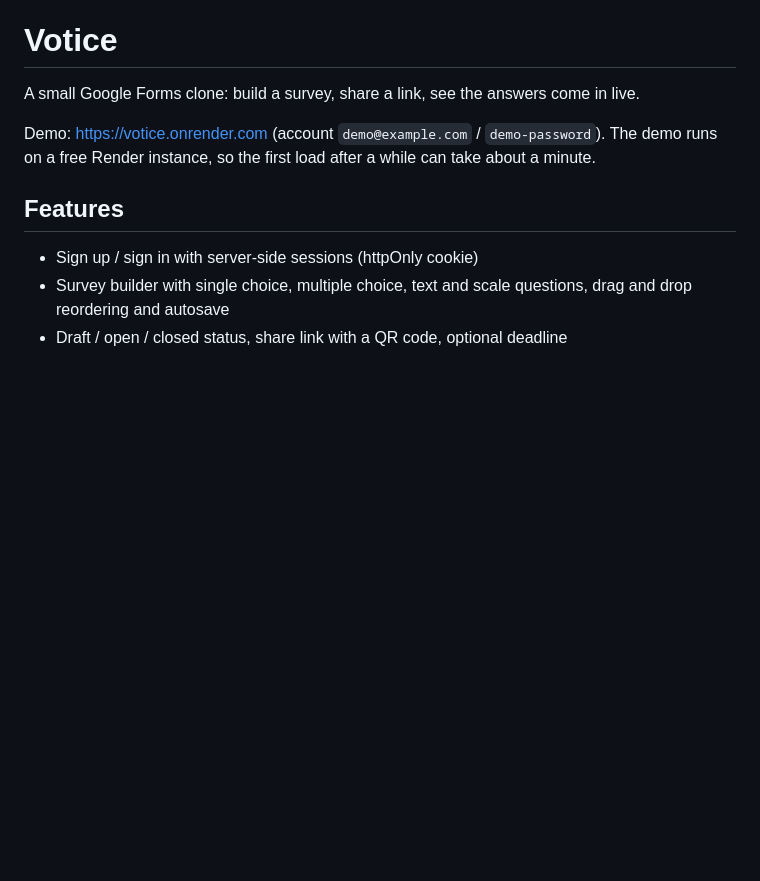
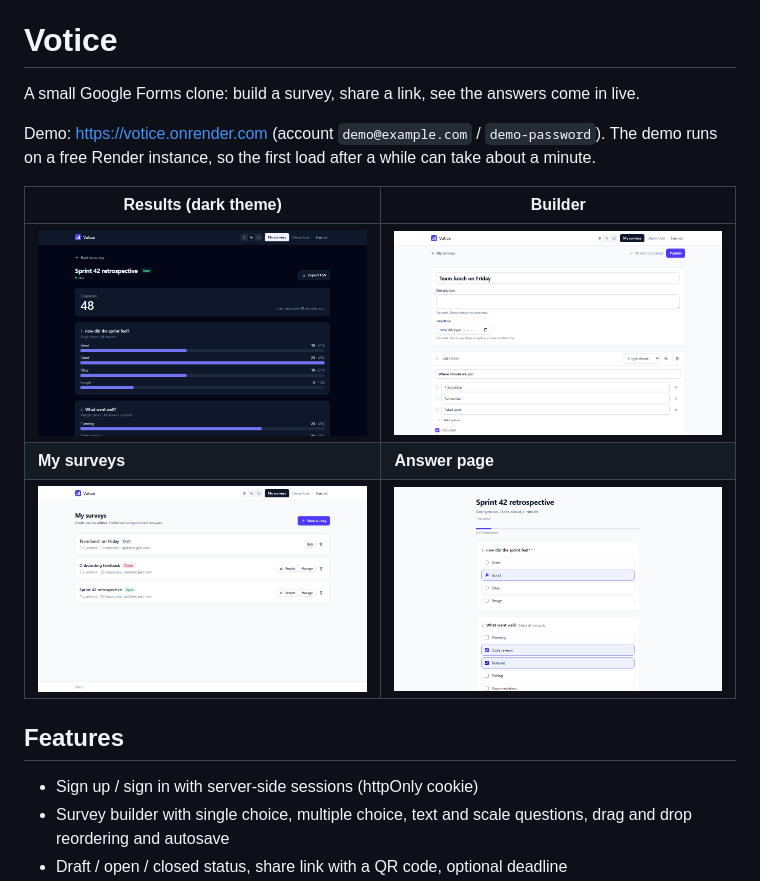
Before and after one commit to sadzik1/votice, a Markdown page: README.md, the part around the change. Rendered like a GitHub page; pictures changed too: docs/screenshots/answer.png (added), docs/screenshots/builder.png (added), docs/screenshots/results.png (added); blank space fills up the shorter version.

Commit message:
docs: add screenshots to the readme

```diff
--- a/README.md
+++ b/README.md
@@ -4,6 +4,12 @@ A small Google Forms clone: build a survey, share a link, see the answers come i
 
 Demo: https://votice.onrender.com (account `demo@example.com` / `demo-password`).
 The demo runs on a free Render instance, so the first load after a while can take about a minute.
+
+| Results (dark theme) | Builder |
+| --- | --- |
+| ![Results page with charts](docs/screenshots/results.png) | ![Survey builder](docs/screenshots/builder.png) |
+| **My surveys** | **Answer page** |
+| ![List of surveys](docs/screenshots/surveys.png) | ![Public answer page](docs/screenshots/answer.png) |
 
 ## Features
 
```
